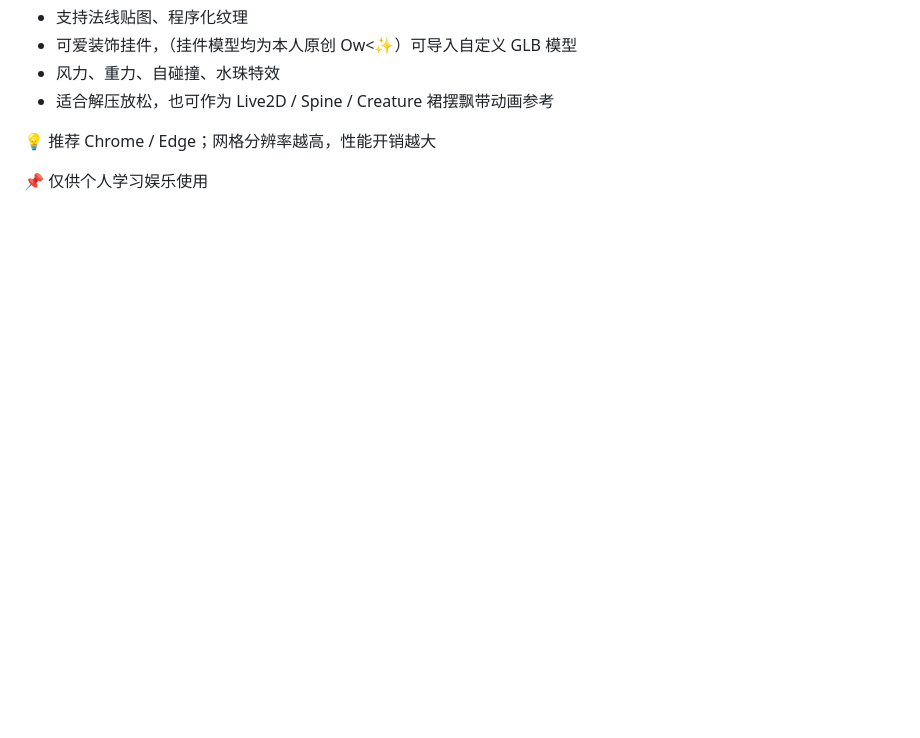
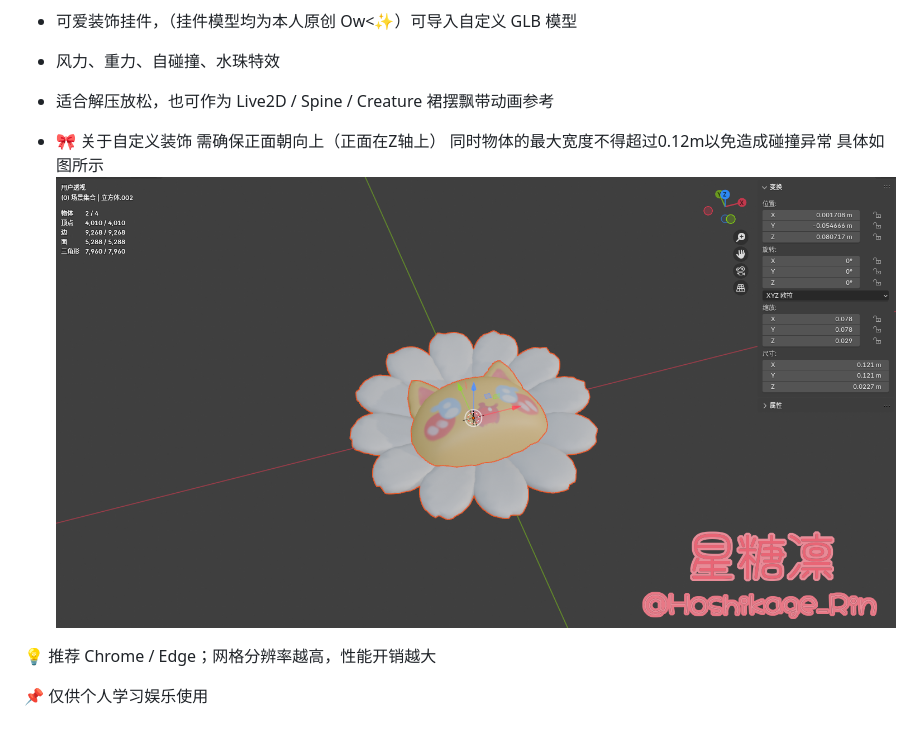
Before and after one commit to HoShikageRin/Rin-s-Cloth-Relax, a Markdown page: readme.md, the part around the change. GitHub-like rendering; pictures changed too: 3dsample.png (added); blank space fills up the shorter version.

Commit message:
更新：readme

```diff
--- a/readme.md
+++ b/readme.md
@@ -16,6 +16,11 @@
 - 风力、重力、自碰撞、水珠特效
 - 适合解压放松，也可作为 Live2D / Spine / Creature 裙摆飘带动画参考
 
+- 🎀 关于自定义装饰
+需确保正面朝向上（正面在Z轴上） 同时物体的最大宽度不得超过0.12m以免造成碰撞异常
+具体如图所示
+![alt text](./3dsample.png)
+
 💡 推荐 Chrome / Edge；网格分辨率越高，性能开销越大
 
 📌 仅供个人学习娱乐使用
```
